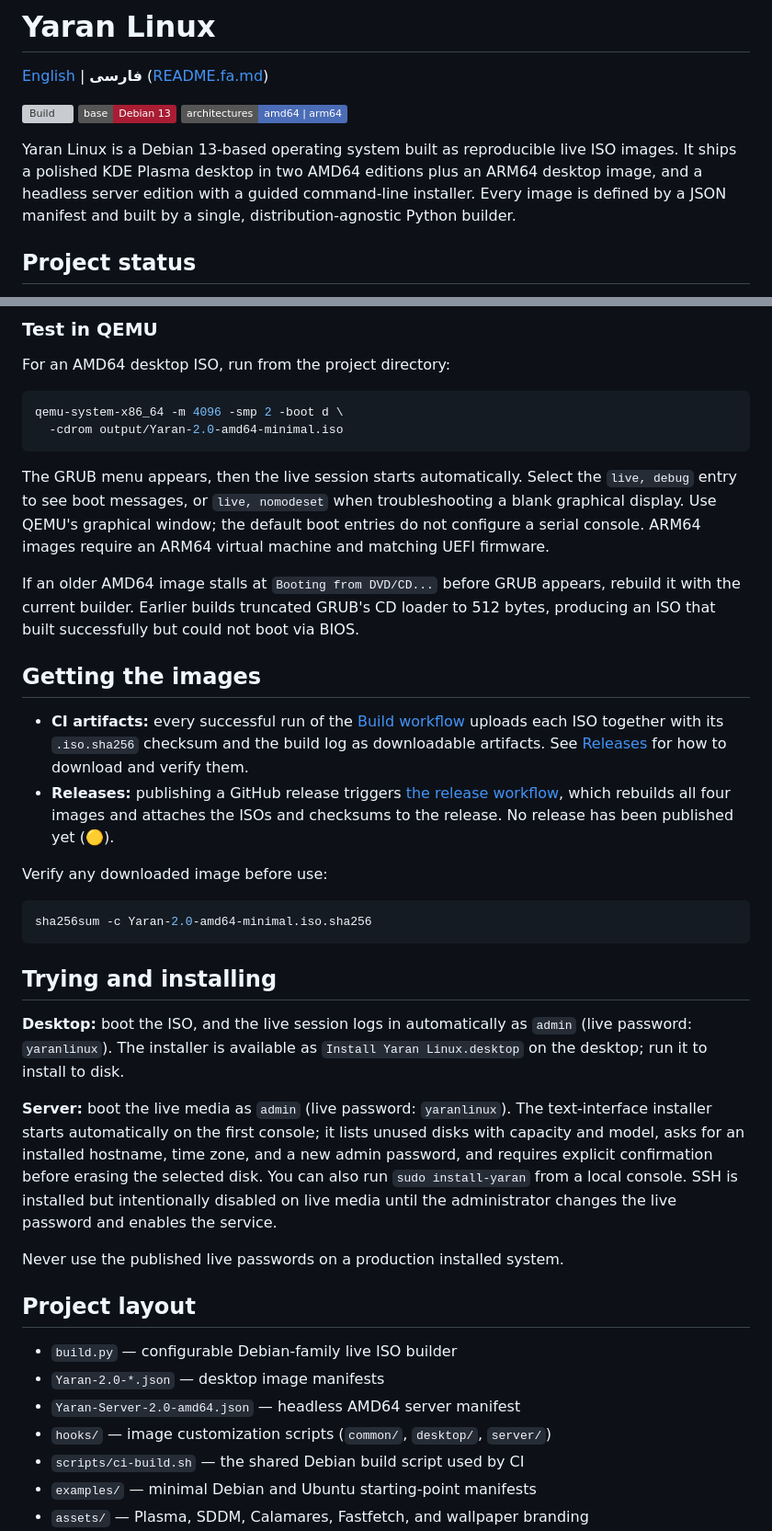
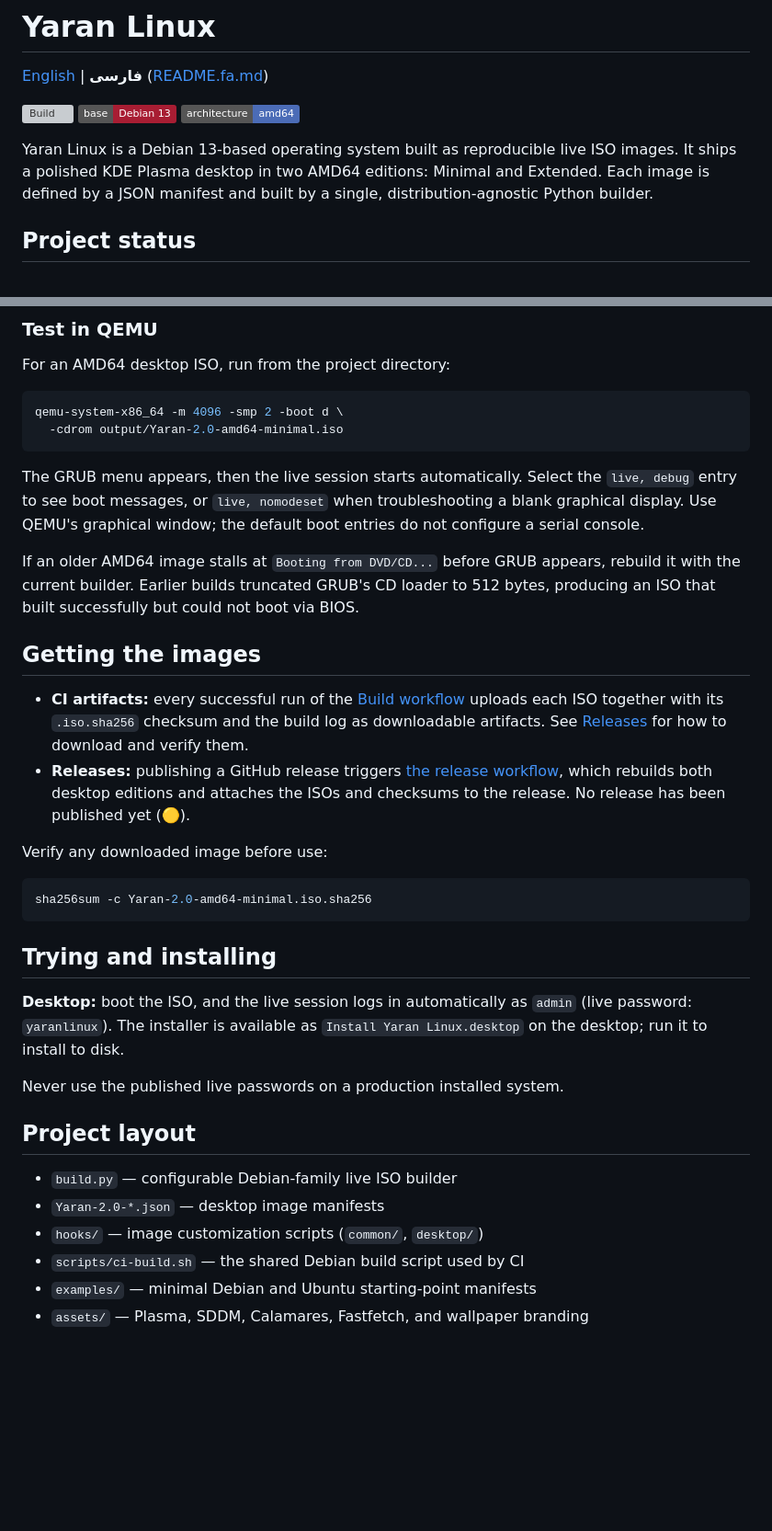
Before and after one commit to ahb1390/Yaran_Tiling_Linux, a Markdown page: README.md, 2 parts joined by grey strips. Shown at 92% size. GitHub-like rendering; badges without logos; blank space fills up the shorter version; grey boxes are pictures that could not be loaded.

Commit message:
Document only Minimal and Extended AMD64 desktop editions

```diff
--- a/README.md
+++ b/README.md
@@ -4,13 +4,12 @@
 
 [![Build](https://github.com/ahb1390/Yaran_linux/actions/workflows/build.yml/badge.svg)](https://github.com/ahb1390/Yaran_linux/actions/workflows/build.yml)
 ![Debian](https://img.shields.io/badge/base-Debian%2013-A81D33?logo=debian&logoColor=white)
-![Architectures](https://img.shields.io/badge/architectures-amd64%20%7C%20arm64-4B6CB7)
+![Architecture](https://img.shields.io/badge/architecture-amd64-4B6CB7)
 
 Yaran Linux is a Debian 13-based operating system built as reproducible live
-ISO images. It ships a polished KDE Plasma desktop in two AMD64 editions plus
-an ARM64 desktop image, and a headless server edition with a guided
-command-line installer. Every image is defined by a JSON manifest and built by
-a single, distribution-agnostic Python builder.
+ISO images. It ships a polished KDE Plasma desktop in two AMD64 editions:
+Minimal and Extended. Each image is defined by a JSON manifest and built by a
+single, distribution-agnostic Python builder.
 
 ## Project status
 
@@ -145,8 +130,7 @@ qemu-system-x86_64 -m 4096 -smp 2 -boot d \
 The GRUB menu appears, then the live session starts automatically. Select
 the `live, debug` entry to see boot messages, or `live, nomodeset` when
 troubleshooting a blank graphical display. Use QEMU's graphical window; the
-default boot entries do not configure a serial console. ARM64 images require
-an ARM64 virtual machine and matching UEFI firmware.
+default boot entries do not configure a serial console.
 
 If an older AMD64 image stalls at `Booting from DVD/CD...` before GRUB
 appears, rebuild it with the current builder. Earlier builds truncated
@@ -162,8 +146,8 @@ could not boot via BIOS.
   download and verify them.
 - **Releases:** publishing a GitHub release triggers
   [the release workflow](https://github.com/ahb1390/Yaran_linux/actions/workflows/release.yml),
-  which rebuilds all four images and attaches the ISOs and checksums to the
-  release. No release has been published yet (🟡).
+  which rebuilds both desktop editions and attaches the ISOs and checksums to
+  the release. No release has been published yet (🟡).
 
 Verify any downloaded image before use:
 
@@ -177,23 +161,13 @@ sha256sum -c Yaran-2.0-amd64-minimal.iso.sha256
 `admin` (live password: `yaranlinux`). The installer is available as
 `Install Yaran Linux.desktop` on the desktop; run it to install to disk.
 
-**Server:** boot the live media as `admin` (live password: `yaranlinux`).
-The text-interface installer starts automatically on the first console; it
-lists unused disks with capacity and model, asks for an installed hostname,
-time zone, and a new admin password, and requires explicit confirmation
-before erasing the selected disk. You can also run `sudo install-yaran`
-from a local console. SSH is installed but intentionally disabled on live
-media until the administrator changes the live password and enables the
-service.
-
-Never use the published live passwords on a production installed system.
+ Never use the published live passwords on a production installed system.
 
 ## Project layout
 
 - `build.py` — configurable Debian-family live ISO builder
 - `Yaran-2.0-*.json` — desktop image manifests
-- `Yaran-Server-2.0-amd64.json` — headless AMD64 server manifest
-- `hooks/` — image customization scripts (`common/`, `desktop/`, `server/`)
+- `hooks/` — image customization scripts (`common/`, `desktop/`)
 - `scripts/ci-build.sh` — the shared Debian build script used by CI
 - `examples/` — minimal Debian and Ubuntu starting-point manifests
 - `assets/` — Plasma, SDDM, Calamares, Fastfetch, and wallpaper branding
```
Also changed, not shown: other parts of README.md (+4 -18 lines).
